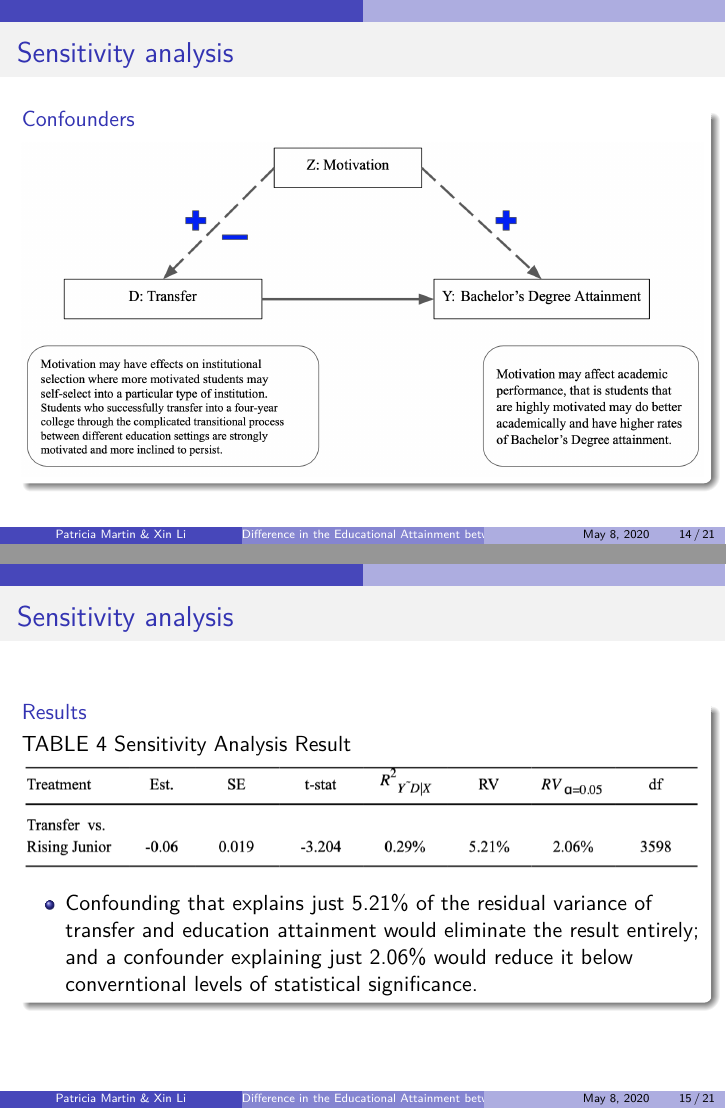
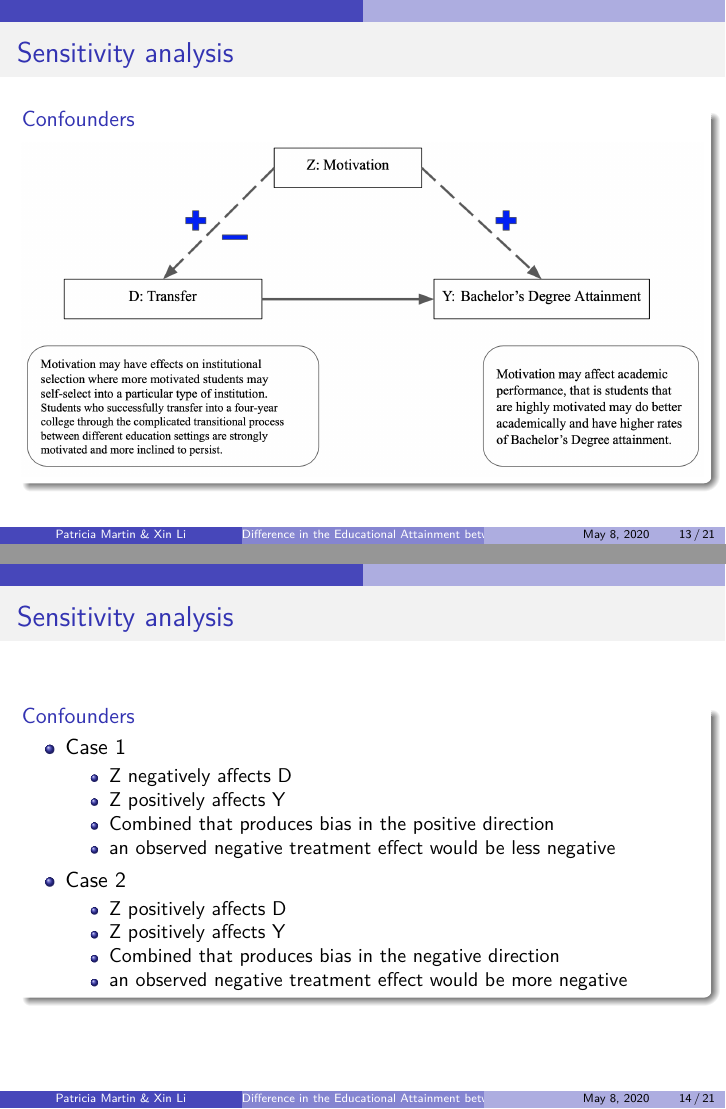
Before and after one commit to XinLi1217/PS200C_final_project, an R Markdown document (presentation/presentation.Rmd): pages 14 and 15 of 21 before the commit and pages 13 and 14 of 21 after it, joined at a grey line. The pictures show the output file presentation/presentation.pdf that the author committed with the source.

Commit message:
update presentation

```diff
--- a/presentation/presentation.Rmd
+++ b/presentation/presentation.Rmd
@@ -145,6 +141,32 @@ Using sensitivity analysis, we can investigate how strong confounding would need
 ### Confounders
 
 ![](motivation){#id .class width=100% height=100%}
+
+
+## Sensitivity analysis
+
+### Confounders
+
+- Case 1
+
+  - Z negatively affects D
+
+  - Z positively affects Y
+
+  - Combined that produces bias in the positive direction
+
+  - an observed negative treatment effect would be less negative
+
+- Case 2
+
+  - Z positively affects D
+
+  - Z positively affects Y
+
+  - Combined that produces bias in the negative direction
+
+  - an observed negative treatment effect would be more negative
+
 
 ## Sensitivity analysis
 
```
Also changed, not shown: presentation/presentation.pdf, presentation/presentation.Rmd (4 more changed lines).
